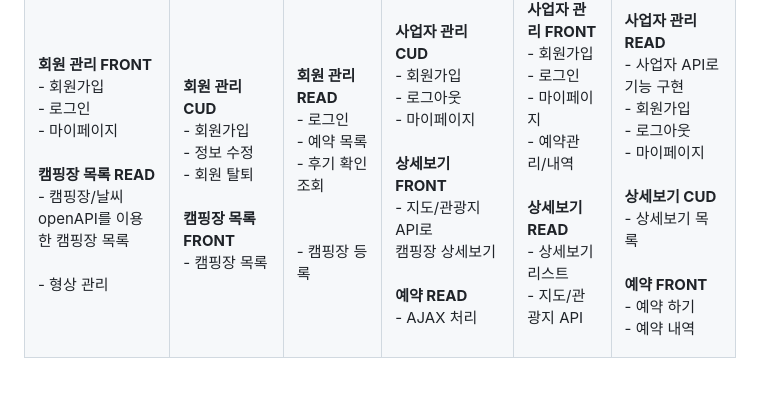
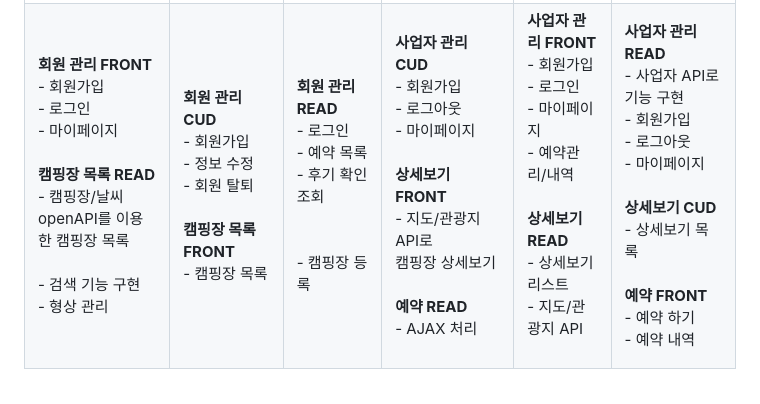
Before and after one commit to jjoonyna/campick, a Markdown page: README.md, the part around the change. Rendered like a GitHub page.

```diff
--- a/README.md
+++ b/README.md
@@ -29,6 +29,7 @@
       <br>
       <Strong>캠핑장 목록 READ</Strong><br>
 			- 캠핑장/날씨 openAPI를 이용한 캠핑장 목록<br><br>
+			- 검색 기능 구현<br>
 			- 형상 관리<br>
 		</td>
 		<td>
```
